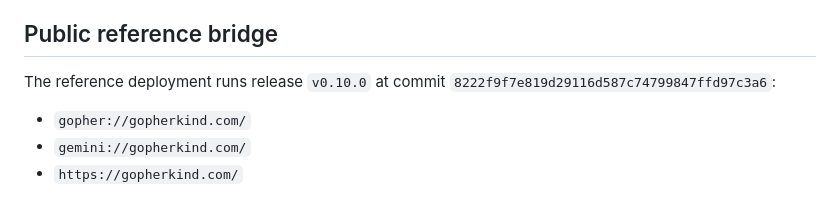
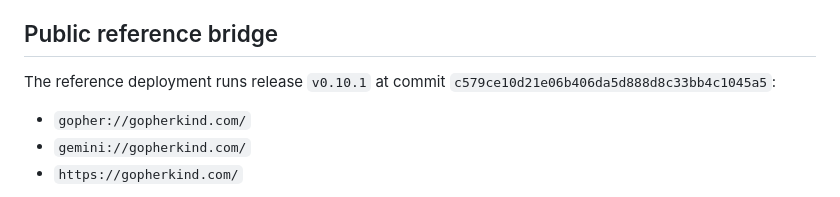
Before and after one commit to forgesworn/burrow, a Markdown page: docs/operations.md, the part around the change. GitHub-like rendering.

Commit message:
docs: record v0.10.1 live revision

```diff
--- a/docs/operations.md
+++ b/docs/operations.md
@@ -5,8 +5,8 @@ to `127.0.0.1`. Exposing a bridge is an explicit operator decision.
 
 ## Public reference bridge
 
-The reference deployment runs release `v0.10.0` at commit
-`8222f9f7e819d29116d587c74799847ffd97c3a6`:
+The reference deployment runs release `v0.10.1` at commit
+`c579ce10d21e06b406da5d888d8c33bb4c1045a5`:
 
 - `gopher://gopherkind.com/`
 - `gemini://gopherkind.com/`
```
